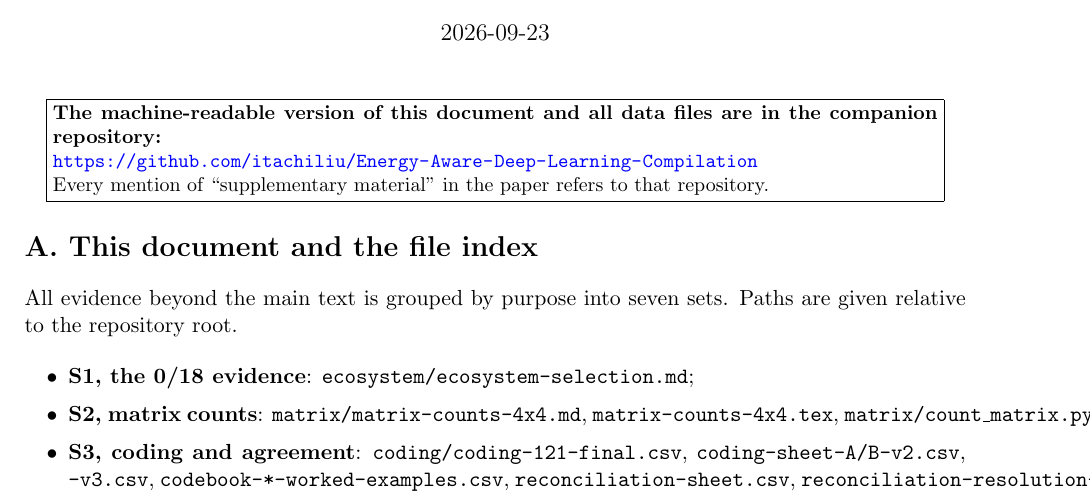
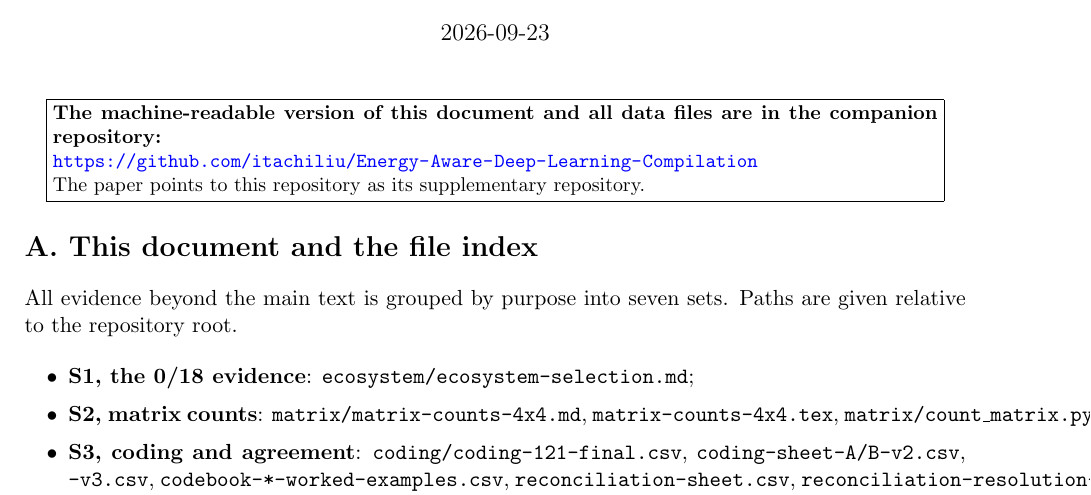
Before and after one commit to itachiliu/Energy-Aware-Deep-Learning-Compilation, a LaTeX document (docs/supplementary-material-en.tex): part of page 1 of 4, cut so that both start at the same text. Compiled offline with pdfLaTeX.

Commit message:
Align the supplementary index with the manuscript wording
The manuscript now refers to this repository as the supplementary
repository instead of the generic 'supplementary material'; the index
documents and the README follow that wording. Rebuilt both PDFs.

```diff
--- a/docs/supplementary-material-en.tex
+++ b/docs/supplementary-material-en.tex
@@ -17,7 +17,7 @@
 \fbox{\parbox{0.94\textwidth}{\small
 \textbf{The machine-readable version of this document and all data files are in the companion repository:}\\
 \url{\RepoURL}\\
-Every mention of ``supplementary material'' in the paper refers to that repository.}}
+The paper points to this repository as its supplementary repository.}}
 \end{center}
 
 \section*{A. This document and the file index}
```
Also changed, not shown: docs/supplementary-material-cn.tex (+1 -1 lines), README.md, docs/supplementary-material-cn.pdf, docs/supplementary-material-en.pdf.
